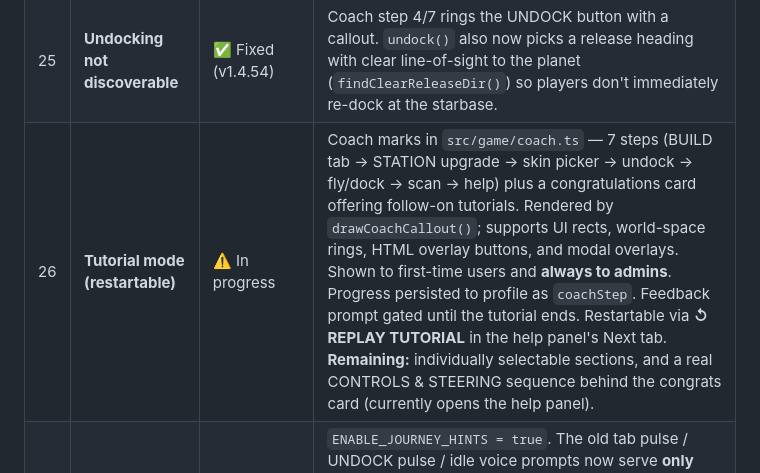
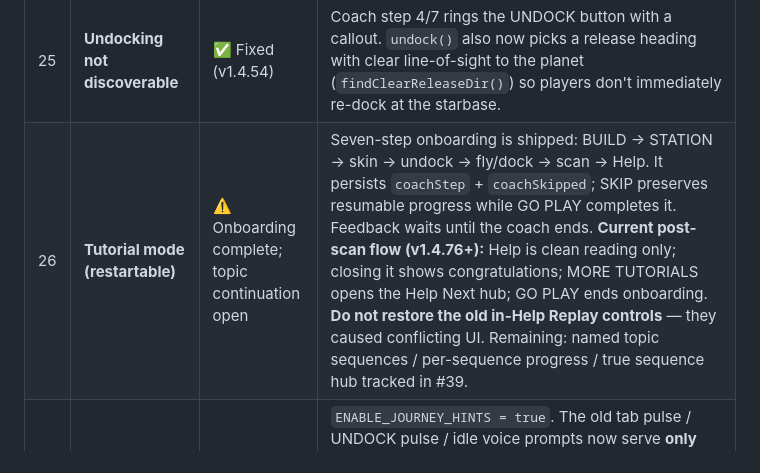
Before and after one commit to dougfy/space_hunt, a Markdown page: attack_plan.md, the part around one of its changes. GitHub-like rendering.

Commit message:
docs: record tutorial handoff and guide hub state

```diff
--- a/attack_plan.md
+++ b/attack_plan.md
@@ -56,5 +57,5 @@
 | 25 | **Undocking not discoverable** | ✅ Fixed (v1.4.54) | Coach step 4/7 rings the UNDOCK button with a callout. `undock()` also now picks a release heading with clear line-of-sight to the planet (`findClearReleaseDir()`) so players don't immediately re-dock at the starbase. |
-| 26 | **Tutorial mode (restartable)** | ⚠️ In progress | Coach marks in `src/game/coach.ts` — 7 steps (BUILD tab → STATION upgrade → skin picker → undock → fly/dock → scan → help) plus a congratulations card offering follow-on tutorials. Rendered by `drawCoachCallout()`; supports UI rects, world-space rings, HTML overlay buttons, and modal overlays. Shown to first-time users and **always to admins**. Progress persisted to profile as `coachStep`. Feedback prompt gated until the tutorial ends. Restartable via **↺ REPLAY TUTORIAL** in the help panel's Next tab. **Remaining:** individually selectable sections, and a real CONTROLS & STEERING sequence behind the congrats card (currently opens the help panel). |
+| 26 | **Tutorial mode (restartable)** | ⚠️ Onboarding complete; topic continuation open | Seven-step onboarding is shipped: BUILD → STATION → skin → undock → fly/dock → scan → Help. It persists `coachStep` + `coachSkipped`; SKIP preserves resumable progress while GO PLAY completes it. Feedback waits until the coach ends. **Current post-scan flow (v1.4.76+):** Help is clean reading only; closing it shows congratulations; MORE TUTORIALS opens the Help Next hub; GO PLAY ends onboarding. **Do not restore the old in-Help Replay controls** — they caused conflicting UI. Remaining: named topic sequences / per-sequence progress / true sequence hub tracked in #39. |
 | 35 | **Legacy journey hints — rescoped, not retired** | ✅ Repurposed (v1.4.57) | `ENABLE_JOURNEY_HINTS = true`. The old tab pulse / UNDOCK pulse / idle voice prompts now serve **only** players who have already seen the coach tutorial and have stalled without acting — `startJourney()` runs on the returning-player branch, `skipJourney()` on the new-player branch, so the two systems never overlap. UNDOCK pulse gated on `dock.docked`. The `?` icon also rings during the idle pulse to advertise the replay button. |
 | 27 | **Buildings not visible on star visit** | ❌ Open | When visiting a star, buildings and station not rendering initially. May be a timing/load issue where economy data arrives after first render. |
 | 28 | **Text contrast too dim** | ❌ Open | Some UI text (labels, descriptions) too dim against dark background. Need minimum contrast ratio pass across all panels. |
```
Also changed, not shown: other parts of attack_plan.md (+2 -1 lines).
